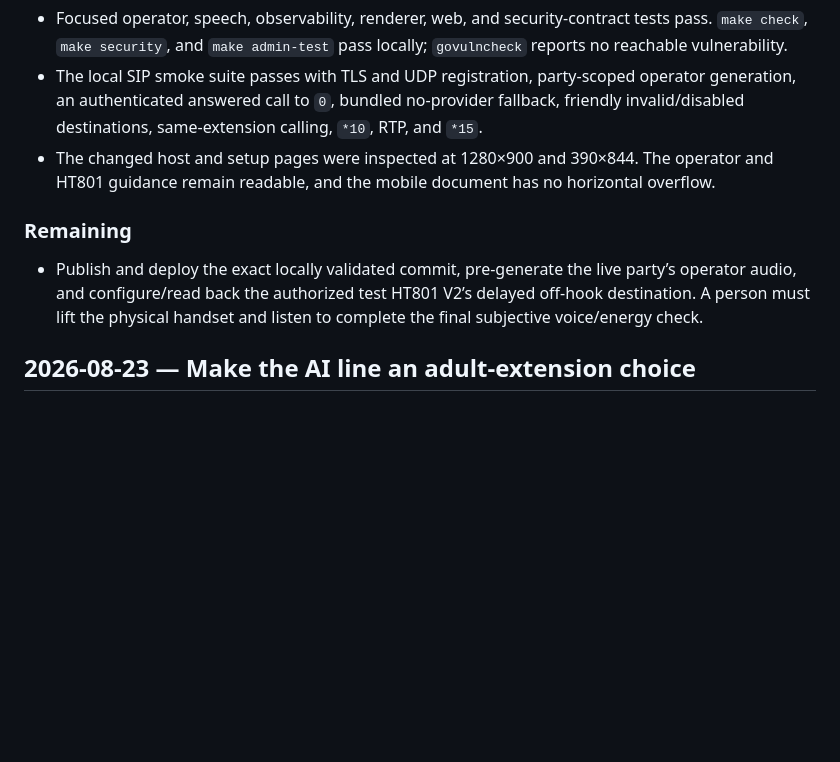
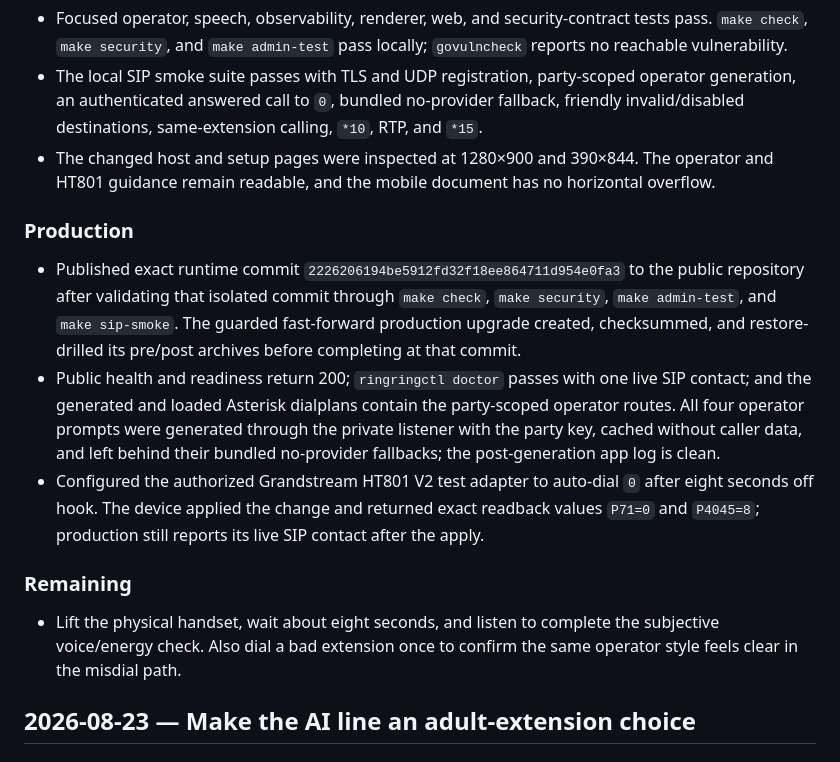
Before and after one commit to amcchord/ringring, a Markdown page: WORKLOG.md, the part around the change. Rendered like a GitHub page; blank space fills up the shorter version.

Commit message:
Record operator production verification

```diff
--- a/WORKLOG.md
+++ b/WORKLOG.md
@@ -23,9 +23,15 @@ This is the durable, chronological project record. Add new entries at the top. C
 - The local SIP smoke suite passes with TLS and UDP registration, party-scoped operator generation, an authenticated answered call to `0`, bundled no-provider fallback, friendly invalid/disabled destinations, same-extension calling, `*10`, RTP, and `*15`.
 - The changed host and setup pages were inspected at 1280×900 and 390×844. The operator and HT801 guidance remain readable, and the mobile document has no horizontal overflow.
 
+### Production
+
+- Published exact runtime commit `2226206194be5912fd32f18ee864711d954e0fa3` to the public repository after validating that isolated commit through `make check`, `make security`, `make admin-test`, and `make sip-smoke`. The guarded fast-forward production upgrade created, checksummed, and restore-drilled its pre/post archives before completing at that commit.
+- Public health and readiness return 200; `ringringctl doctor` passes with one live SIP contact; and the generated and loaded Asterisk dialplans contain the party-scoped operator routes. All four operator prompts were generated through the private listener with the party key, cached without caller data, and left behind their bundled no-provider fallbacks; the post-generation app log is clean.
+- Configured the authorized Grandstream HT801 V2 test adapter to auto-dial `0` after eight seconds off hook. The device applied the change and returned exact readback values `P71=0` and `P4045=8`; production still reports its live SIP contact after the apply.
+
 ### Remaining
 
-- Publish and deploy the exact locally validated commit, pre-generate the live party’s operator audio, and configure/read back the authorized test HT801 V2’s delayed off-hook destination. A person must lift the physical handset and listen to complete the final subjective voice/energy check.
+- Lift the physical handset, wait about eight seconds, and listen to complete the subjective voice/energy check. Also dial a bad extension once to confirm the same operator style feels clear in the misdial path.
 
 ## 2026-08-23 — Make the AI line an adult-extension choice
 
```
